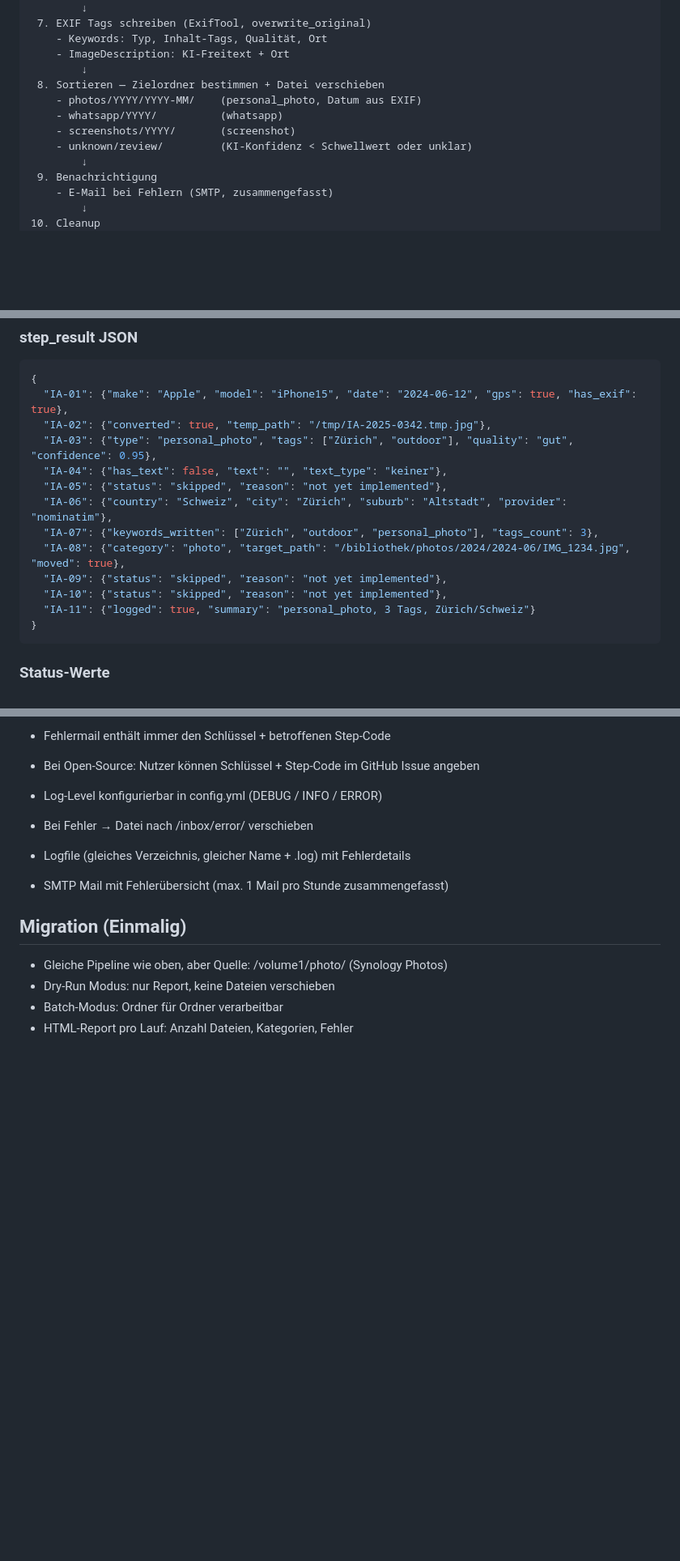
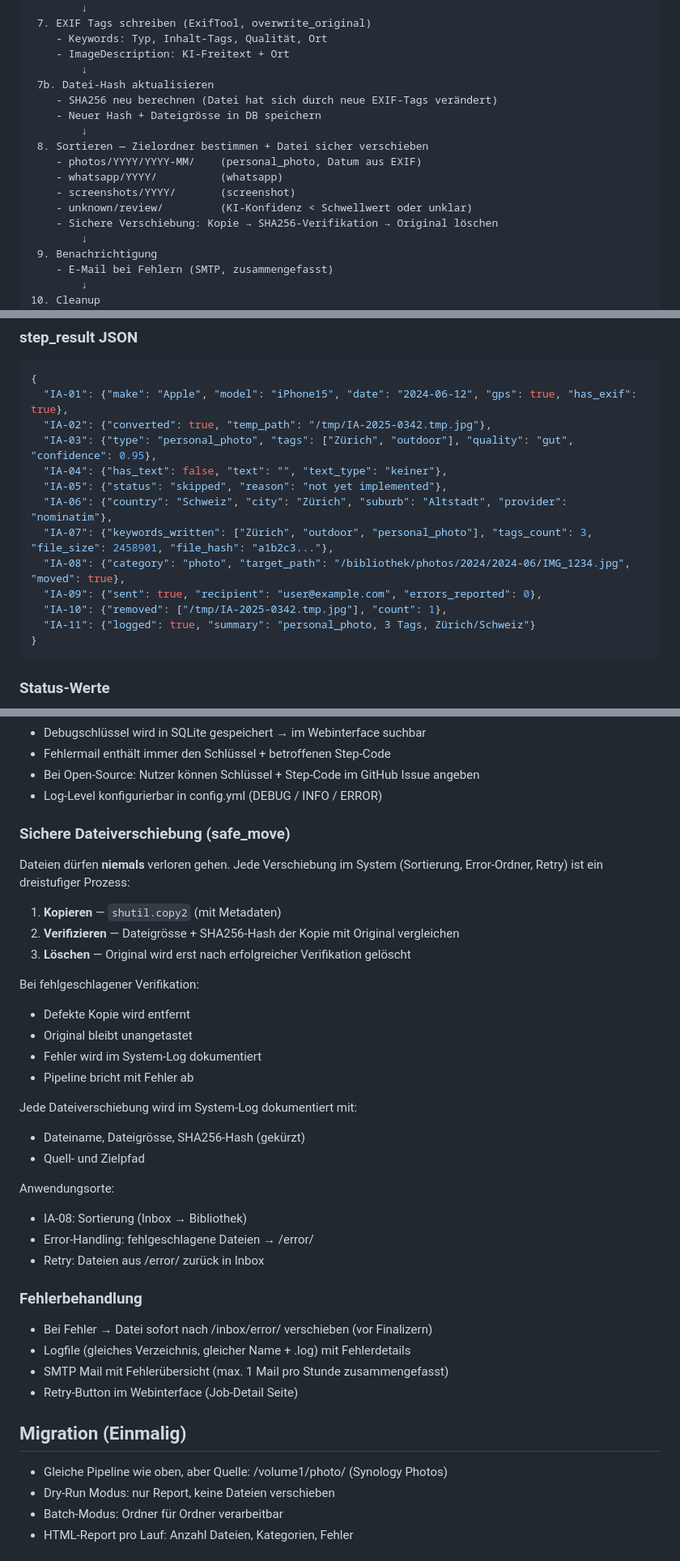
Before and after one commit to marcohediger/mediaassistant, a Markdown page: REQUIREMENTS.md, 3 parts joined by grey strips. Shown at 81% size. Rendered like a GitHub page; blank space fills up the shorter version.

Commit message:
Update REQUIREMENTS: safe file moves, hash update after EXIF write
Document safe_move (copy → SHA256 verify → delete) policy,
updated step_result JSON examples, mark error handling as done.

Co-Authored-By: Claude Opus 4.6 <noreply@anthropic.com>

````diff
--- a/REQUIREMENTS.md
+++ b/REQUIREMENTS.md
@@ -146,11 +146,16 @@ Neue Datei in /inbox/mobile/ oder /inbox/manual/
     - Keywords: Typ, Inhalt-Tags, Qualität, Ort
     - ImageDescription: KI-Freitext + Ort
         ↓
- 8. Sortieren — Zielordner bestimmen + Datei verschieben
+ 7b. Datei-Hash aktualisieren
+    - SHA256 neu berechnen (Datei hat sich durch neue EXIF-Tags verändert)
+    - Neuer Hash + Dateigrösse in DB speichern
+        ↓
+ 8. Sortieren — Zielordner bestimmen + Datei sicher verschieben
     - photos/YYYY/YYYY-MM/    (personal_photo, Datum aus EXIF)
     - whatsapp/YYYY/          (whatsapp)
     - screenshots/YYYY/       (screenshot)
     - unknown/review/         (KI-Konfidenz < Schwellwert oder unklar)
+    - Sichere Verschiebung: Kopie → SHA256-Verifikation → Original löschen
         ↓
  9. Benachrichtigung
     - E-Mail bei Fehlern (SMTP, zusammengefasst)
@@ -191,10 +196,10 @@ completed_at    DATETIME
   "IA-04": {"has_text": false, "text": "", "text_type": "keiner"},
   "IA-05": {"status": "skipped", "reason": "not yet implemented"},
   "IA-06": {"country": "Schweiz", "city": "Zürich", "suburb": "Altstadt", "provider": "nominatim"},
-  "IA-07": {"keywords_written": ["Zürich", "outdoor", "personal_photo"], "tags_count": 3},
+  "IA-07": {"keywords_written": ["Zürich", "outdoor", "personal_photo"], "tags_count": 3, "file_size": 2458901, "file_hash": "a1b2c3..."},
   "IA-08": {"category": "photo", "target_path": "/bibliothek/photos/2024/2024-06/IMG_1234.jpg", "moved": true},
-  "IA-09": {"status": "skipped", "reason": "not yet implemented"},
-  "IA-10": {"status": "skipped", "reason": "not yet implemented"},
+  "IA-09": {"sent": true, "recipient": "user@example.com", "errors_reported": 0},
+  "IA-10": {"removed": ["/tmp/IA-2025-0342.tmp.jpg"], "count": 1},
   "IA-11": {"logged": true, "summary": "personal_photo, 3 Tags, Zürich/Schweiz"}
 }
 ```
@@ -301,9 +306,33 @@ Log-Format pro Datei:
 - Log-Level konfigurierbar in config.yml (DEBUG / INFO / ERROR)
 
 
-- Bei Fehler → Datei nach /inbox/error/ verschieben
+### Sichere Dateiverschiebung (safe_move)
+Dateien dürfen **niemals** verloren gehen. Jede Verschiebung im System (Sortierung, Error-Ordner, Retry) ist ein dreistufiger Prozess:
+
+1. **Kopieren** — `shutil.copy2` (mit Metadaten)
+2. **Verifizieren** — Dateigrösse + SHA256-Hash der Kopie mit Original vergleichen
+3. **Löschen** — Original wird erst nach erfolgreicher Verifikation gelöscht
+
+Bei fehlgeschlagener Verifikation:
+- Defekte Kopie wird entfernt
+- Original bleibt unangetastet
+- Fehler wird im System-Log dokumentiert
+- Pipeline bricht mit Fehler ab
+
+Jede Dateiverschiebung wird im System-Log dokumentiert mit:
+- Dateiname, Dateigrösse, SHA256-Hash (gekürzt)
+- Quell- und Zielpfad
+
+Anwendungsorte:
+- IA-08: Sortierung (Inbox → Bibliothek)
+- Error-Handling: fehlgeschlagene Dateien → /error/
+- Retry: Dateien aus /error/ zurück in Inbox
+
+### Fehlerbehandlung
+- Bei Fehler → Datei sofort nach /inbox/error/ verschieben (vor Finalizern)
 - Logfile (gleiches Verzeichnis, gleicher Name + .log) mit Fehlerdetails
 - SMTP Mail mit Fehlerübersicht (max. 1 Mail pro Stunde zusammengefasst)
+- Retry-Button im Webinterface (Job-Detail Seite)
 
 ## Migration (Einmalig)
 - Gleiche Pipeline wie oben, aber Quelle: /volume1/photo/ (Synology Photos)
````
Also changed, not shown: other parts of REQUIREMENTS.md (+3 -1 lines).
